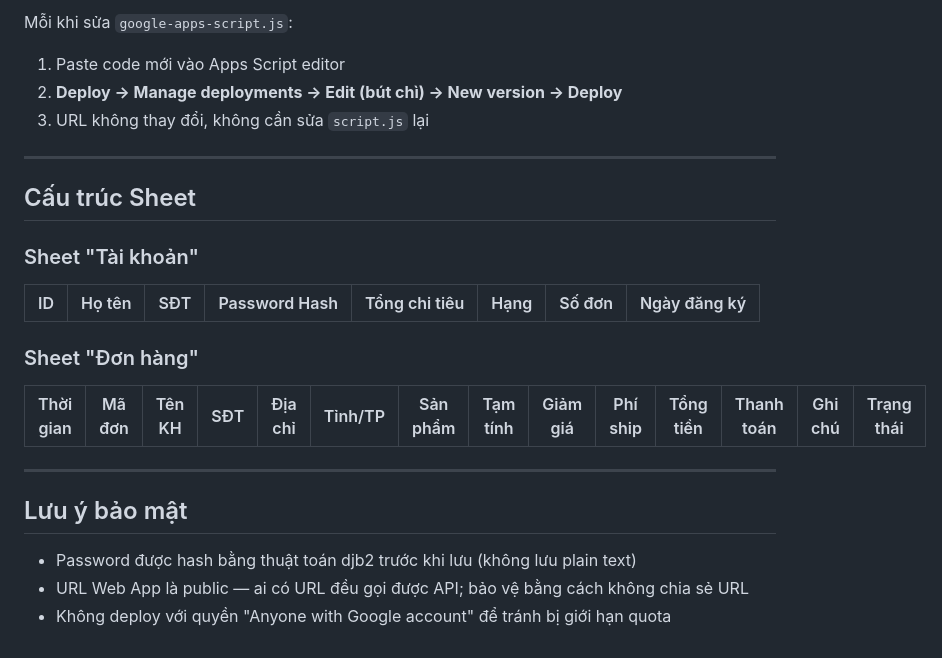
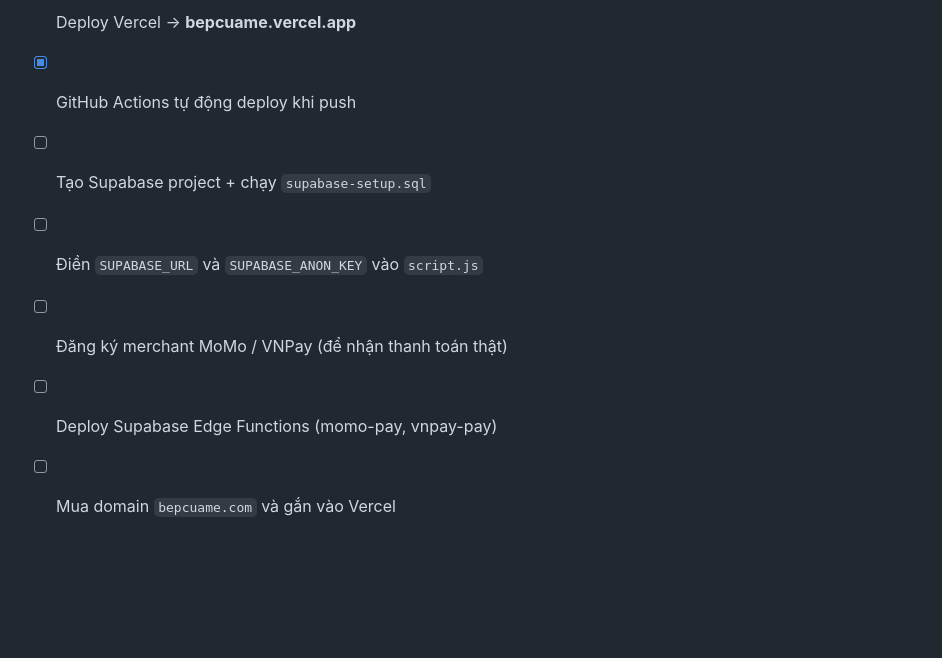
Before and after one commit to lken18419-maker/bepcuame, a Markdown page: HUONG_DAN_DEPLOY.md, the part around one of its changes. Drawn GitHub-style; blank space fills up the shorter version.

```diff
--- a/HUONG_DAN_DEPLOY.md
+++ b/HUONG_DAN_DEPLOY.md
@@ -81,25 +157,8 @@ Lưu file → xong!
 
-Mỗi khi sửa `google-apps-script.js`:
-1. Paste code mới vào Apps Script editor
-2. **Deploy → Manage deployments → Edit (bút chì) → New version → Deploy**
-3. URL không thay đổi, không cần sửa `script.js` lại
-
----
-
-## Cấu trúc Sheet
-
-### Sheet "Tài khoản"
-| ID | Họ tên | SĐT | Password Hash | Tổng chi tiêu | Hạng | Số đơn | Ngày đăng ký |
-|---|---|---|---|---|---|---|---|
-
-### Sheet "Đơn hàng"
-| Thời gian | Mã đơn | Tên KH | SĐT | Địa chỉ | Tỉnh/TP | Sản phẩm | Tạm tính | Giảm giá | Phí ship | Tổng tiền | Thanh toán | Ghi chú | Trạng thái |
-|---|---|---|---|---|---|---|---|---|---|---|---|---|---|
-
----
-
-## Lưu ý bảo mật
-
-- Password được hash bằng thuật toán djb2 trước khi lưu (không lưu plain text)
-- URL Web App là public — ai có URL đều gọi được API; bảo vệ bằng cách không chia sẻ URL
-- Không deploy với quyền "Anyone with Google account" để tránh bị giới hạn quota
+- [x] Deploy Vercel → **bepcuame.vercel.app**
+- [x] GitHub Actions tự động deploy khi push
+- [ ] Tạo Supabase project + chạy `supabase-setup.sql`
+- [ ] Điền `SUPABASE_URL` và `SUPABASE_ANON_KEY` vào `script.js`
+- [ ] Đăng ký merchant MoMo / VNPay (để nhận thanh toán thật)
+- [ ] Deploy Supabase Edge Functions (momo-pay, vnpay-pay)
+- [ ] Mua domain `bepcuame.com` và gắn vào Vercel
```
Also changed, not shown: other parts of HUONG_DAN_DEPLOY.md (+127 -51 lines).
